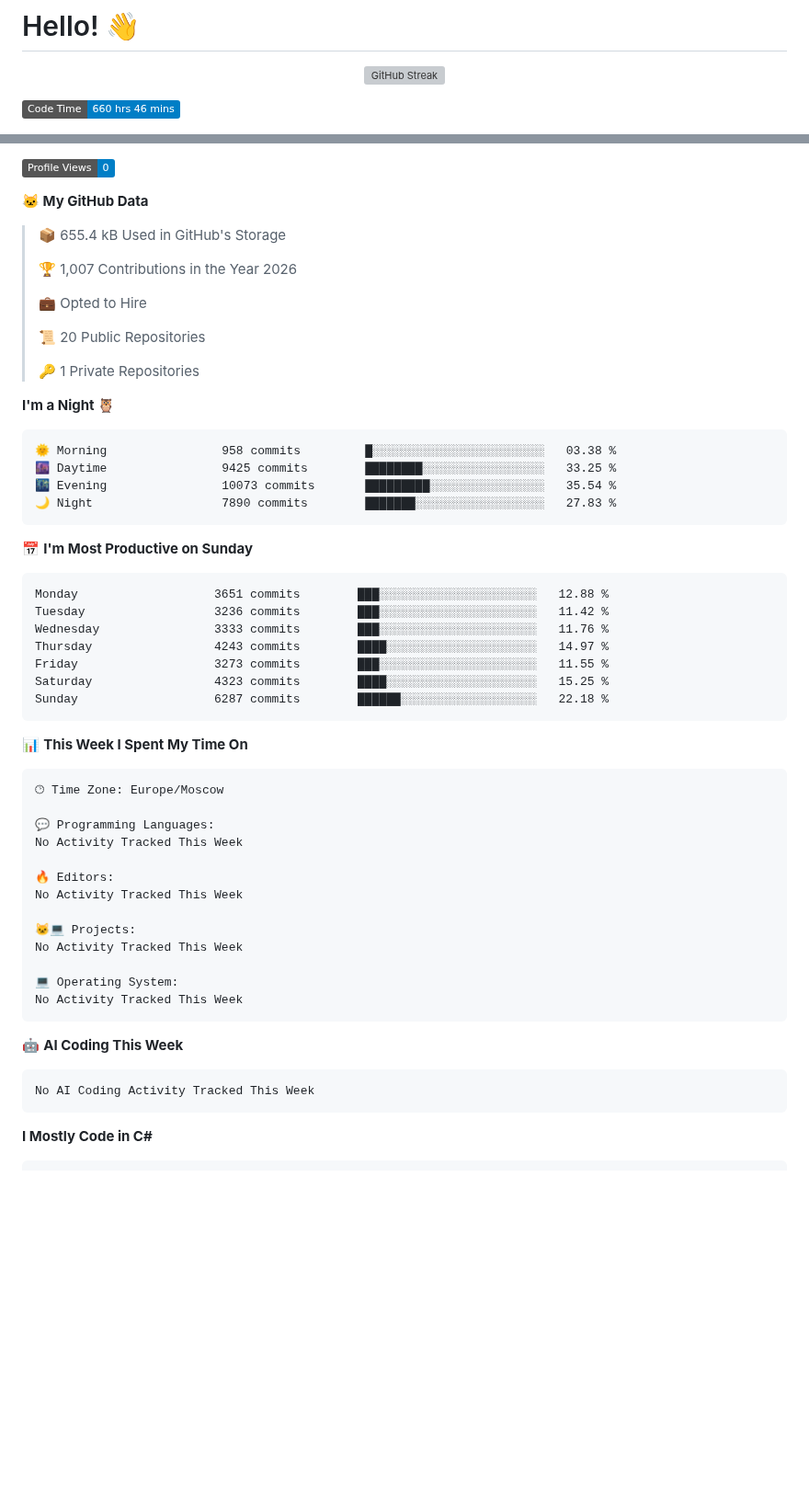
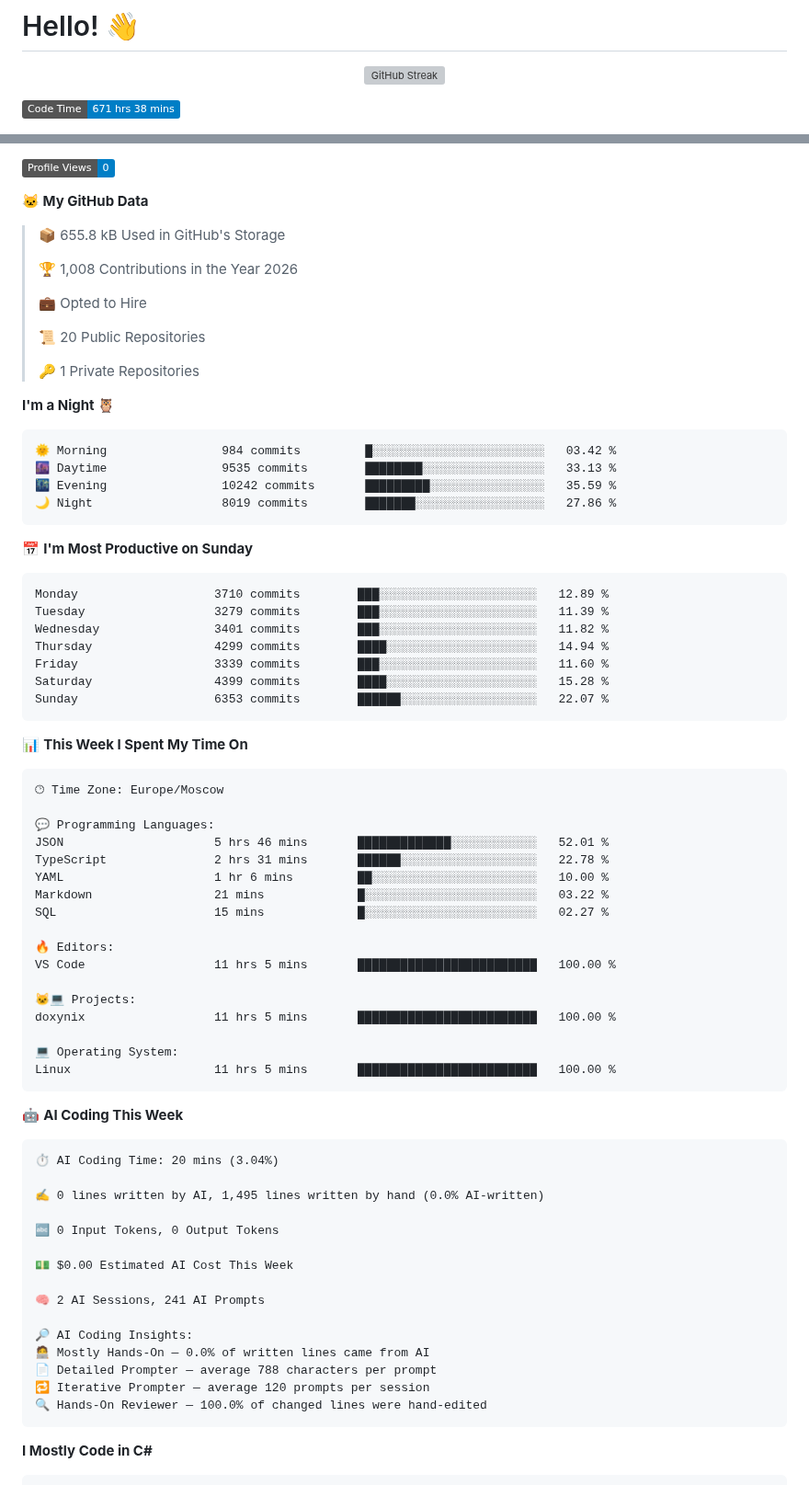
Before and after one commit to Kramarich0/Kramarich0, a Markdown page: README.md, 2 parts joined by grey strips. Shown at 92% size. Rendered like a GitHub page; badges without logos; blank space fills up the shorter version; grey boxes are pictures that could not be loaded.

Commit message:
Updated with Dev Metrics

````diff
--- a/README.md
+++ b/README.md
@@ -5,5 +5,5 @@
 <p align="center"><a href="https://git.io/streak-stats"><img src="https://github-readme-streak-stats.herokuapp.com?user=Kramarich0&theme=transparent&hide_border=true" alt="GitHub Streak" /></a></p>
 
 <!--START_SECTION:waka-->
-![Code Time](http://img.shields.io/badge/Code%20Time-660%20hrs%2046%20mins-blue?style=flat)
+![Code Time](http://img.shields.io/badge/Code%20Time-671%20hrs%2038%20mins-blue?style=flat)
 
@@ -13,9 +13,9 @@
 
 **🐱 My GitHub Data**
 
-> 📦 655.4 kB Used in GitHub's Storage
+> 📦 655.8 kB Used in GitHub's Storage
  >
-> 🏆 1,007 Contributions in the Year 2026
+> 🏆 1,008 Contributions in the Year 2026
  >
 > 💼 Opted to Hire
  >
@@ -26,21 +26,21 @@
 **I'm a Night 🦉**
 
 ```text
-🌞 Morning                958 commits         █░░░░░░░░░░░░░░░░░░░░░░░░   03.38 %
-🌆 Daytime                9425 commits        ████████░░░░░░░░░░░░░░░░░   33.25 %
-🌃 Evening                10073 commits       █████████░░░░░░░░░░░░░░░░   35.54 %
-🌙 Night                  7890 commits        ███████░░░░░░░░░░░░░░░░░░   27.83 %
+🌞 Morning                984 commits         █░░░░░░░░░░░░░░░░░░░░░░░░   03.42 %
+🌆 Daytime                9535 commits        ████████░░░░░░░░░░░░░░░░░   33.13 %
+🌃 Evening                10242 commits       █████████░░░░░░░░░░░░░░░░   35.59 %
+🌙 Night                  8019 commits        ███████░░░░░░░░░░░░░░░░░░   27.86 %
 ```
 📅 **I'm Most Productive on Sunday**
 
 ```text
-Monday                   3651 commits        ███░░░░░░░░░░░░░░░░░░░░░░   12.88 %
-Tuesday                  3236 commits        ███░░░░░░░░░░░░░░░░░░░░░░   11.42 %
-Wednesday                3333 commits        ███░░░░░░░░░░░░░░░░░░░░░░   11.76 %
-Thursday                 4243 commits        ████░░░░░░░░░░░░░░░░░░░░░   14.97 %
-Friday                   3273 commits        ███░░░░░░░░░░░░░░░░░░░░░░   11.55 %
-Saturday                 4323 commits        ████░░░░░░░░░░░░░░░░░░░░░   15.25 %
-Sunday                   6287 commits        ██████░░░░░░░░░░░░░░░░░░░   22.18 %
+Monday                   3710 commits        ███░░░░░░░░░░░░░░░░░░░░░░   12.89 %
+Tuesday                  3279 commits        ███░░░░░░░░░░░░░░░░░░░░░░   11.39 %
+Wednesday                3401 commits        ███░░░░░░░░░░░░░░░░░░░░░░   11.82 %
+Thursday                 4299 commits        ████░░░░░░░░░░░░░░░░░░░░░   14.94 %
+Friday                   3339 commits        ███░░░░░░░░░░░░░░░░░░░░░░   11.60 %
+Saturday                 4399 commits        ████░░░░░░░░░░░░░░░░░░░░░   15.28 %
+Sunday                   6353 commits        ██████░░░░░░░░░░░░░░░░░░░   22.07 %
 ```
 
 
@@ -50,22 +50,40 @@ Sunday                   6287 commits        ██████░░░░░
 🕑︎ Time Zone: Europe/Moscow
 
 💬 Programming Languages:
-No Activity Tracked This Week
+JSON                     5 hrs 46 mins       █████████████░░░░░░░░░░░░   52.01 %
+TypeScript               2 hrs 31 mins       ██████░░░░░░░░░░░░░░░░░░░   22.78 %
+YAML                     1 hr 6 mins         ██░░░░░░░░░░░░░░░░░░░░░░░   10.00 %
+Markdown                 21 mins             █░░░░░░░░░░░░░░░░░░░░░░░░   03.22 %
+SQL                      15 mins             █░░░░░░░░░░░░░░░░░░░░░░░░   02.27 %
 
 🔥 Editors:
-No Activity Tracked This Week
+VS Code                  11 hrs 5 mins       █████████████████████████   100.00 %
 
 🐱‍💻 Projects:
-No Activity Tracked This Week
+doxynix                  11 hrs 5 mins       █████████████████████████   100.00 %
 
 💻 Operating System:
-No Activity Tracked This Week
+Linux                    11 hrs 5 mins       █████████████████████████   100.00 %
 ```
 
 🤖 **AI Coding This Week**
 
 ```text
-No AI Coding Activity Tracked This Week
+⏱ AI Coding Time: 20 mins (3.04%)
+
+✍️ 0 lines written by AI, 1,495 lines written by hand (0.0% AI-written)
+
+🔤 0 Input Tokens, 0 Output Tokens
+
+💵 $0.00 Estimated AI Cost This Week
+
+🧠 2 AI Sessions, 241 AI Prompts
+
+🔎 AI Coding Insights:
+🧑‍💻 Mostly Hands-On — 0.0% of written lines came from AI
+📄 Detailed Prompter — average 788 characters per prompt
+🔁 Iterative Prompter — average 120 prompts per session
+🔍 Hands-On Reviewer — 100.0% of changed lines were hand-edited
 ```
 
 **I Mostly Code in C#**
````
Also changed, not shown: other parts of README.md (+2 -2 lines), assets/bar_graph.png.
